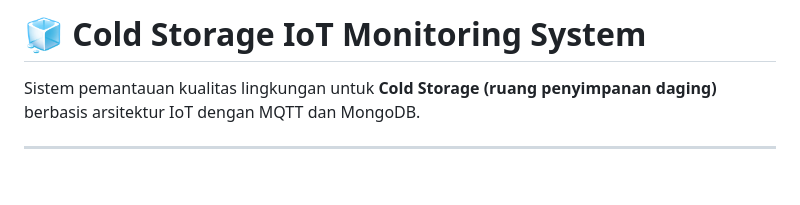
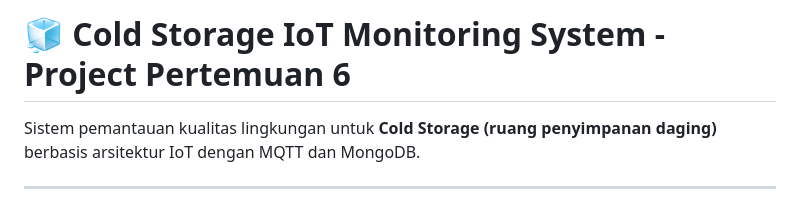
Before and after one commit to 06qurrataayun-ship-it/Kelompok4, a Markdown page: coldstoragefix/README.md, the part around the change. Rendered like a GitHub page; blank space fills up the shorter version.

```diff
--- a/coldstoragefix/README.md
+++ b/coldstoragefix/README.md
@@ -1,4 +1,4 @@
-# 🧊 Cold Storage IoT Monitoring System
+# 🧊 Cold Storage IoT Monitoring System - Project Pertemuan 6
 
 Sistem pemantauan kualitas lingkungan untuk **Cold Storage (ruang penyimpanan daging)** berbasis arsitektur IoT dengan MQTT dan MongoDB.
 
```
